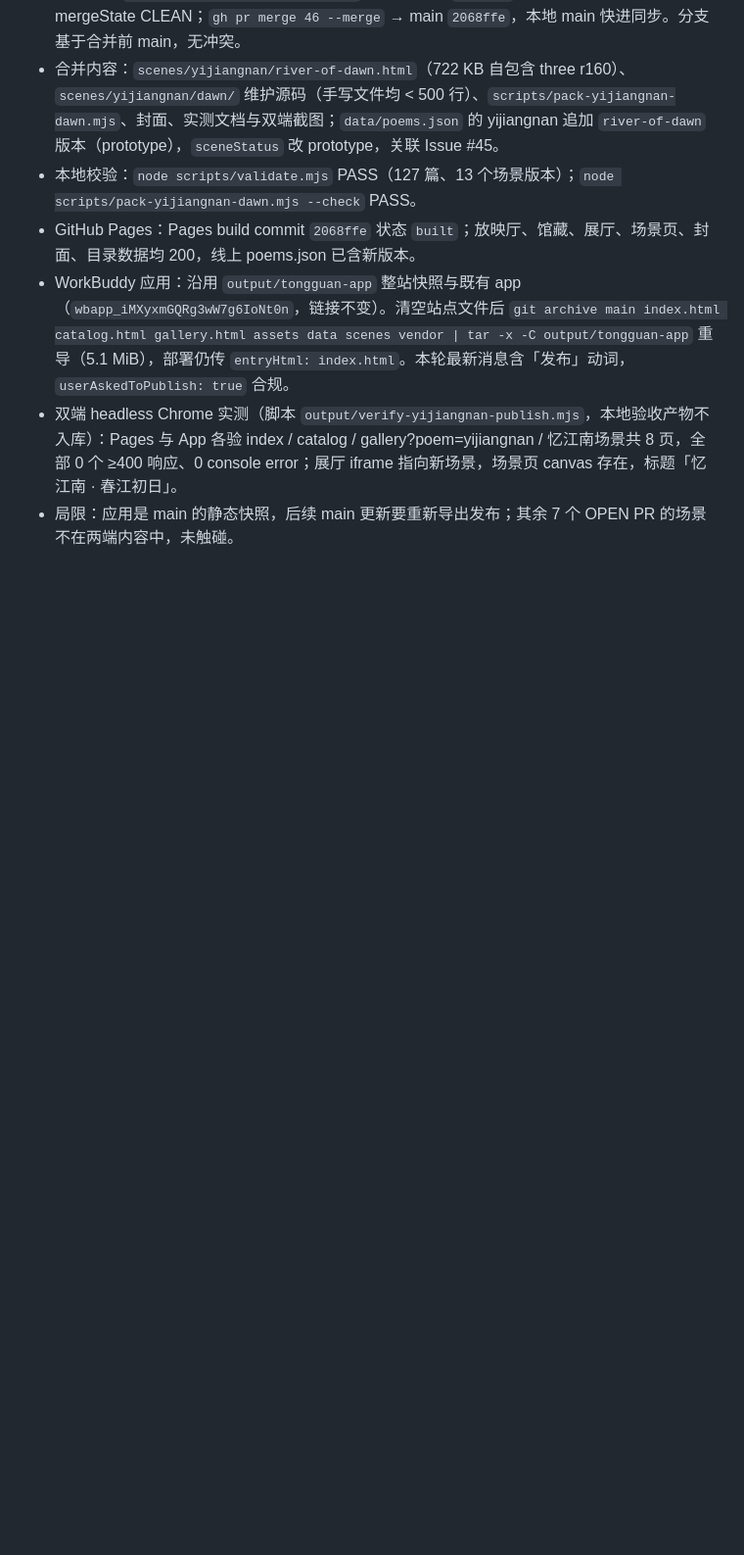
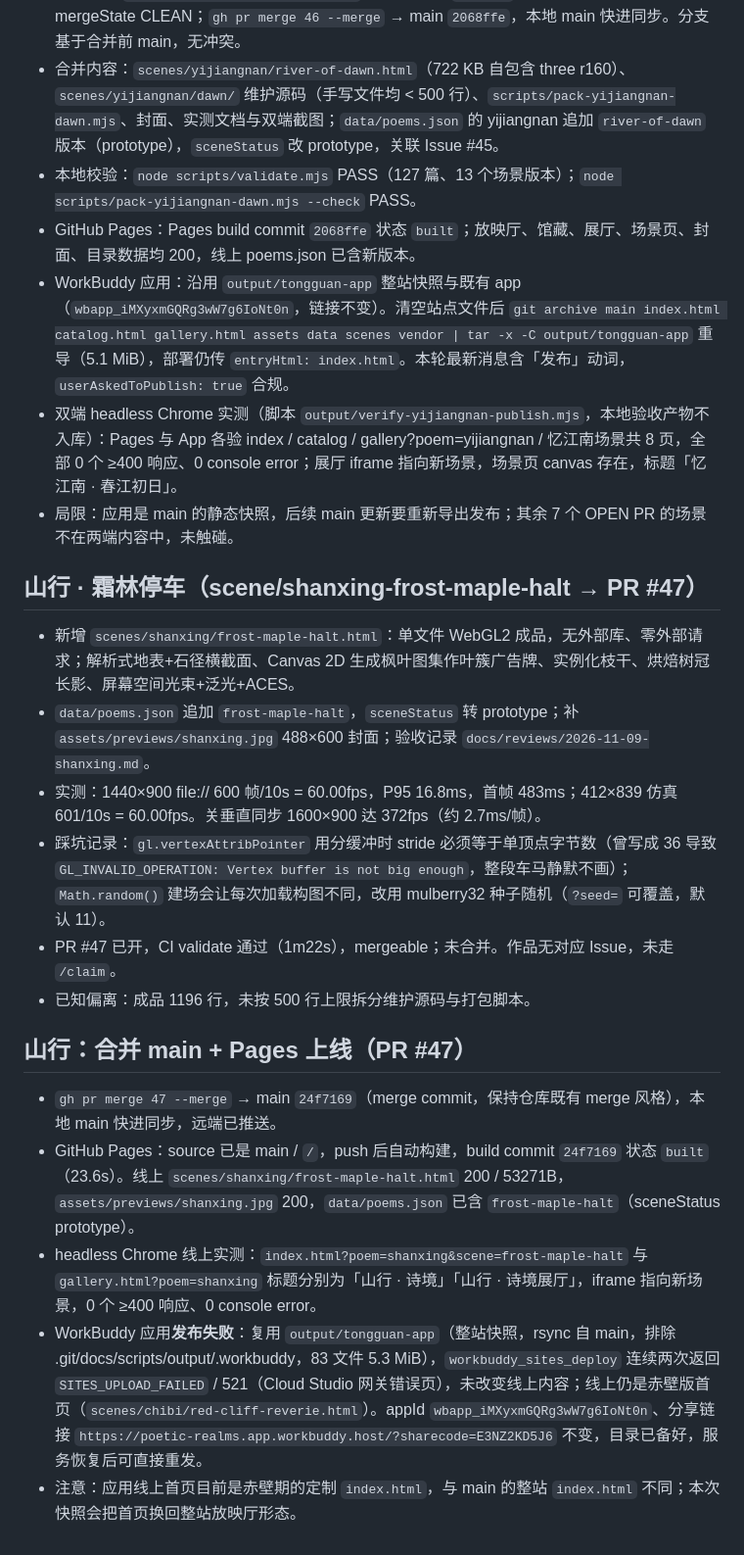
Before and after one commit to jackson-heylion/Poetic-Realms, a Markdown page: .workbuddy/memory/2026-11-09.md, the part around the change. Shown at 98% size. Drawn GitHub-style; blank space fills up the shorter version.

Commit message:
docs: 记录山行合并与 Pages 上线，WorkBuddy 应用发布待重试
PR #47 合并进 main（24f7169），Pages 自动构建完成并已上线山行场景；
WorkBuddy 应用两次上传均返回 521，线上仍是旧快照，记录现状与待办。

```diff
--- a/.workbuddy/memory/2026-11-09.md
+++ b/.workbuddy/memory/2026-11-09.md
@@ -35,3 +35,20 @@
 - WorkBuddy 应用：沿用 `output/tongguan-app` 整站快照与既有 app（`wbapp_iMXyxmGQRg3wW7g6IoNt0n`，链接不变）。清空站点文件后 `git archive main index.html catalog.html gallery.html assets data scenes vendor | tar -x -C output/tongguan-app` 重导（5.1 MiB），部署仍传 `entryHtml: index.html`。本轮最新消息含「发布」动词，`userAskedToPublish: true` 合规。
 - 双端 headless Chrome 实测（脚本 `output/verify-yijiangnan-publish.mjs`，本地验收产物不入库）：Pages 与 App 各验 index / catalog / gallery?poem=yijiangnan / 忆江南场景共 8 页，全部 0 个 ≥400 响应、0 console error；展厅 iframe 指向新场景，场景页 canvas 存在，标题「忆江南 · 春江初日」。
 - 局限：应用是 main 的静态快照，后续 main 更新要重新导出发布；其余 7 个 OPEN PR 的场景不在两端内容中，未触碰。
+
+## 山行 · 霜林停车（scene/shanxing-frost-maple-halt → PR #47）
+
+- 新增 `scenes/shanxing/frost-maple-halt.html`：单文件 WebGL2 成品，无外部库、零外部请求；解析式地表+石径横截面、Canvas 2D 生成枫叶图集作叶簇广告牌、实例化枝干、烘焙树冠长影、屏幕空间光束+泛光+ACES。
+- `data/poems.json` 追加 `frost-maple-halt`，`sceneStatus` 转 prototype；补 `assets/previews/shanxing.jpg` 488×600 封面；验收记录 `docs/reviews/2026-11-09-shanxing.md`。
+- 实测：1440×900 file:// 600 帧/10s = 60.00fps，P95 16.8ms，首帧 483ms；412×839 仿真 601/10s = 60.00fps。关垂直同步 1600×900 达 372fps（约 2.7ms/帧）。
+- 踩坑记录：`gl.vertexAttribPointer` 用分缓冲时 stride 必须等于单顶点字节数（曾写成 36 导致 `GL_INVALID_OPERATION: Vertex buffer is not big enough`，整段车马静默不画）；`Math.random()` 建场会让每次加载构图不同，改用 mulberry32 种子随机（`?seed=` 可覆盖，默认 11）。
+- PR #47 已开，CI validate 通过（1m22s），mergeable；未合并。作品无对应 Issue，未走 `/claim`。
+- 已知偏离：成品 1196 行，未按 500 行上限拆分维护源码与打包脚本。
+
+## 山行：合并 main + Pages 上线（PR #47）
+
+- `gh pr merge 47 --merge` → main `24f7169`（merge commit，保持仓库既有 merge 风格），本地 main 快进同步，远端已推送。
+- GitHub Pages：source 已是 main / `/`，push 后自动构建，build commit `24f7169` 状态 `built`（23.6s）。线上 `scenes/shanxing/frost-maple-halt.html` 200 / 53271B，`assets/previews/shanxing.jpg` 200，`data/poems.json` 已含 `frost-maple-halt`（sceneStatus prototype）。
+- headless Chrome 线上实测：`index.html?poem=shanxing&scene=frost-maple-halt` 与 `gallery.html?poem=shanxing` 标题分别为「山行 · 诗境」「山行 · 诗境展厅」，iframe 指向新场景，0 个 ≥400 响应、0 console error。
+- WorkBuddy 应用**发布失败**：复用 `output/tongguan-app`（整站快照，rsync 自 main，排除 .git/docs/scripts/output/.workbuddy，83 文件 5.3 MiB），`workbuddy_sites_deploy` 连续两次返回 `SITES_UPLOAD_FAILED` / 521（Cloud Studio 网关错误页），未改变线上内容；线上仍是赤壁版首页（`scenes/chibi/red-cliff-reverie.html`）。appId `wbapp_iMXyxmGQRg3wW7g6IoNt0n`、分享链接 `https://poetic-realms.app.workbuddy.host/?sharecode=E3NZ2KD5J6` 不变，目录已备好，服务恢复后可直接重发。
+- 注意：应用线上首页目前是赤壁期的定制 `index.html`，与 main 的整站 `index.html` 不同；本次快照会把首页换回整站放映厅形态。
```
